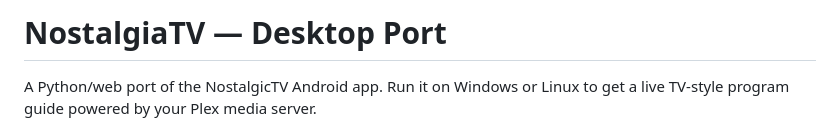
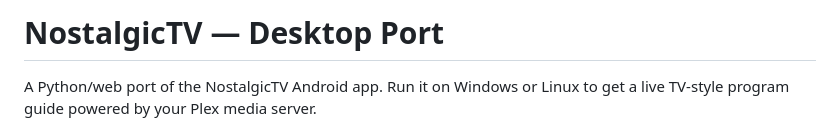
Before and after one commit to nexusjuan12/Nostalgiavision, a Markdown page: README.md, the part around the change. Drawn GitHub-style.

Commit message:
Fix typo in project name from 'NostalgiaTV' to 'NostalgicTV'

```diff
--- a/README.md
+++ b/README.md
@@ -1,4 +1,4 @@
-# NostalgiaTV — Desktop Port
+# NostalgicTV — Desktop Port
 
 A Python/web port of the NostalgicTV Android app. Run it on Windows or Linux to get a live TV-style program guide powered by your Plex media server.
 
```
